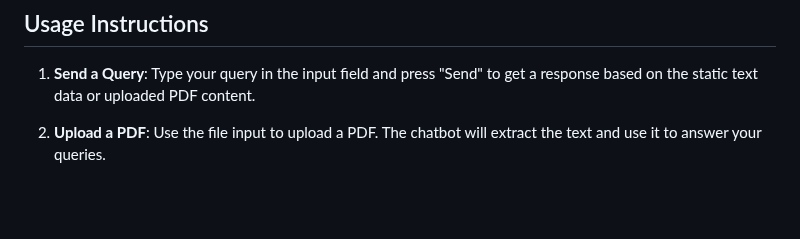
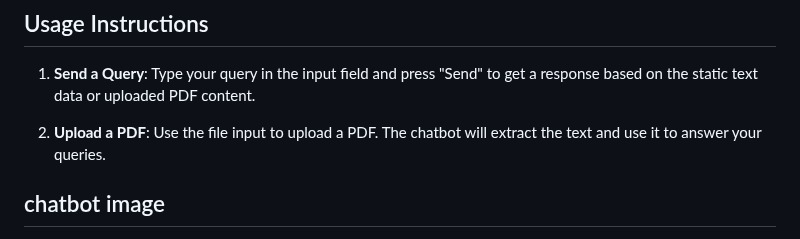
Before and after one commit to Srinivasulu2003/django-app, a Markdown page: README.md, the part around one of its changes. GitHub-like rendering; blank space fills up the shorter version.

```diff
--- a/README.md
+++ b/README.md
@@ -67,4 +67,5 @@ This project is a Django-based chatbot application that uses a Retrieval-Augment
 1. **Send a Query**: Type your query in the input field and press "Send" to get a response based on the static text data or uploaded PDF content.
 
 2. **Upload a PDF**: Use the file input to upload a PDF. The chatbot will extract the text and use it to answer your queries.
+## chatbot image
 
```
Also changed, not shown: other parts of README.md (+1 -2 lines).
